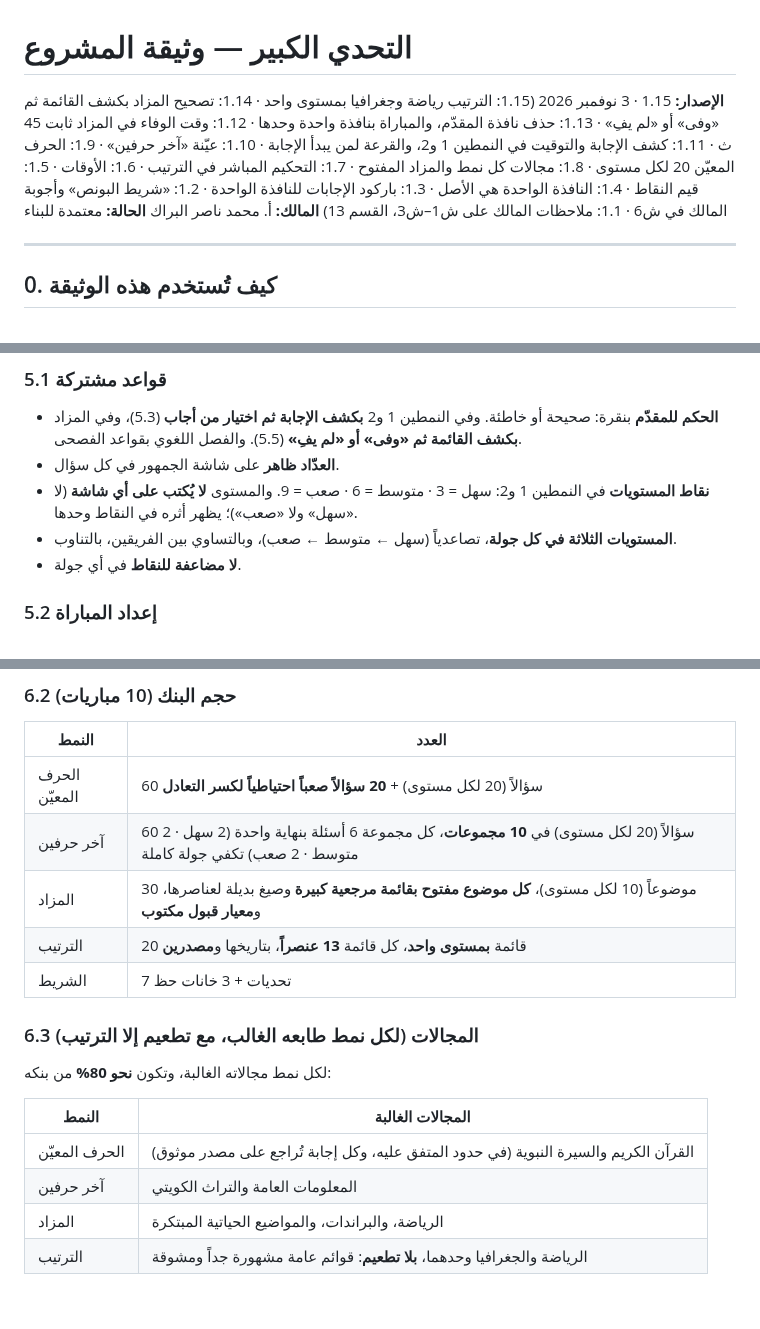
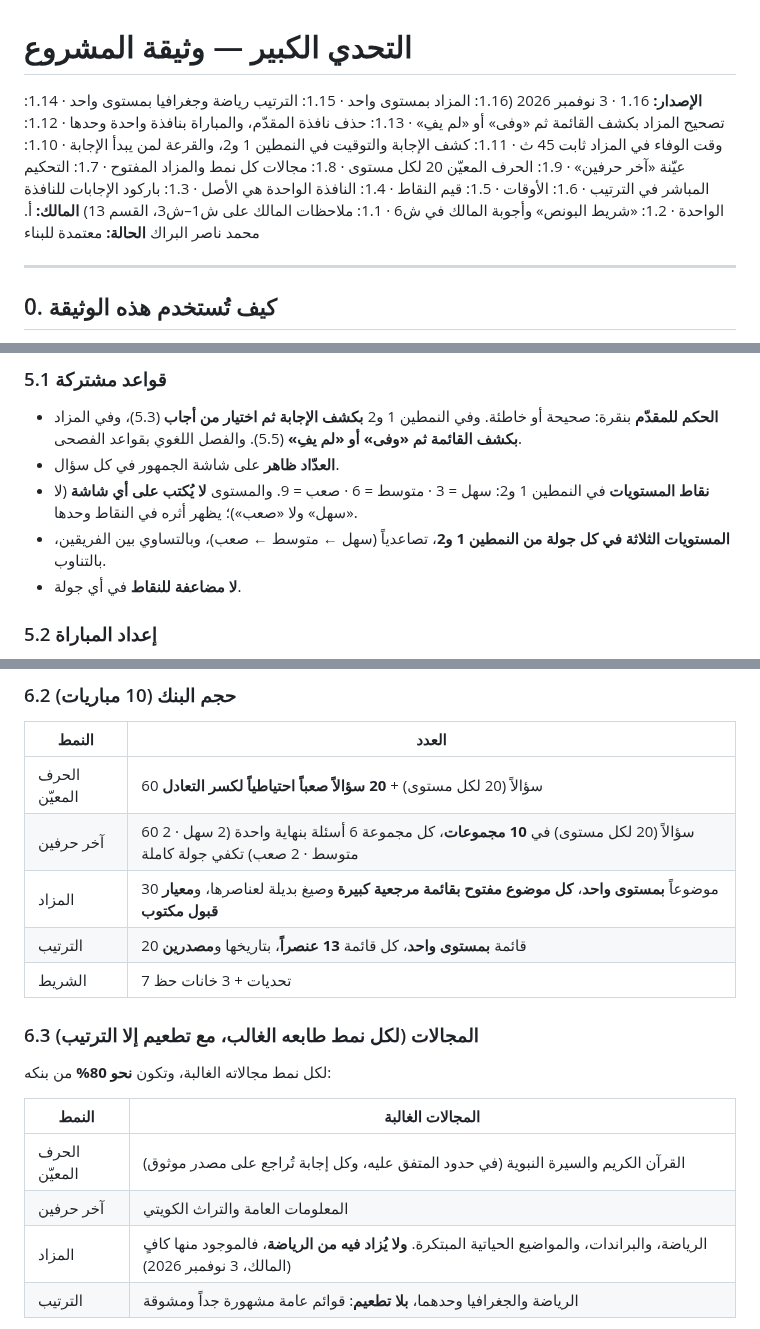
Before and after one commit to mtech732-stack/big-challenge, a Markdown page: docs/PROJECT.md, 3 parts joined by grey strips. GitHub-like rendering; blank space fills up the shorter version.

```diff
--- a/docs/PROJECT.md
+++ b/docs/PROJECT.md
@@ -1,6 +1,6 @@
 # التحدي الكبير — وثيقة المشروع
 
-**الإصدار:** 1.15 · 3 نوفمبر 2026 (1.15: الترتيب رياضة وجغرافيا بمستوى واحد · 1.14: تصحيح المزاد بكشف القائمة ثم «وفى» أو «لم يفِ» · 1.13: حذف نافذة المقدّم، والمباراة بنافذة واحدة وحدها · 1.12: وقت الوفاء في المزاد ثابت 45 ث · 1.11: كشف الإجابة والتوقيت في النمطين 1 و2، والقرعة لمن يبدأ الإجابة · 1.10: عيّنة «آخر حرفين» · 1.9: الحرف المعيّن 20 لكل مستوى · 1.8: مجالات كل نمط والمزاد المفتوح · 1.7: التحكيم المباشر في الترتيب · 1.6: الأوقات · 1.5: قيم النقاط · 1.4: النافذة الواحدة هي الأصل · 1.3: باركود الإجابات للنافذة الواحدة · 1.2: «شريط البونص» وأجوبة المالك في ش6 · 1.1: ملاحظات المالك على ش1–ش3، القسم 13)
+**الإصدار:** 1.16 · 3 نوفمبر 2026 (1.16: المزاد بمستوى واحد · 1.15: الترتيب رياضة وجغرافيا بمستوى واحد · 1.14: تصحيح المزاد بكشف القائمة ثم «وفى» أو «لم يفِ» · 1.13: حذف نافذة المقدّم، والمباراة بنافذة واحدة وحدها · 1.12: وقت الوفاء في المزاد ثابت 45 ث · 1.11: كشف الإجابة والتوقيت في النمطين 1 و2، والقرعة لمن يبدأ الإجابة · 1.10: عيّنة «آخر حرفين» · 1.9: الحرف المعيّن 20 لكل مستوى · 1.8: مجالات كل نمط والمزاد المفتوح · 1.7: التحكيم المباشر في الترتيب · 1.6: الأوقات · 1.5: قيم النقاط · 1.4: النافذة الواحدة هي الأصل · 1.3: باركود الإجابات للنافذة الواحدة · 1.2: «شريط البونص» وأجوبة المالك في ش6 · 1.1: ملاحظات المالك على ش1–ش3، القسم 13)
 **المالك:** أ. محمد ناصر البراك
 **الحالة:** معتمدة للبناء
 
@@ -92,7 +92,7 @@
 - **الحكم للمقدّم** بنقرة: صحيحة أو خاطئة. وفي النمطين 1 و2 **بكشف الإجابة ثم اختيار من أجاب** (5.3)، وفي المزاد **بكشف القائمة ثم «وفى» أو «لم يفِ»** (5.5). والفصل اللغوي بقواعد الفصحى.
 - **العدّاد ظاهر** على شاشة الجمهور في كل سؤال.
 - **نقاط المستويات** في النمطين 1 و2: سهل = 3 · متوسط = 6 · صعب = 9. والمستوى **لا يُكتب على أي شاشة** (لا «سهل» ولا «صعب»)؛ يظهر أثره في النقاط وحدها.
-- **المستويات الثلاثة في كل جولة**، تصاعدياً (سهل ← متوسط ← صعب)، وبالتساوي بين الفريقين، بالتناوب.
+- **المستويات الثلاثة في كل جولة من النمطين 1 و2**، تصاعدياً (سهل ← متوسط ← صعب)، وبالتساوي بين الفريقين، بالتناوب.
 - **لا مضاعفة للنقاط** في أي جولة.
 
 ### 5.2 إعداد المباراة
@@ -212,7 +212,7 @@
 |---|---|
 | الحرف المعيّن | 60 سؤالاً (20 لكل مستوى) + **20 سؤالاً صعباً احتياطياً لكسر التعادل** |
 | آخر حرفين | 60 سؤالاً (20 لكل مستوى) في **10 مجموعات**، كل مجموعة 6 أسئلة بنهاية واحدة (2 سهل · 2 متوسط · 2 صعب) تكفي جولة كاملة |
-| المزاد | 30 موضوعاً (10 لكل مستوى)، **كل موضوع مفتوح بقائمة مرجعية كبيرة** وصيغ بديلة لعناصرها، و**معيار قبول مكتوب** |
+| المزاد | 30 موضوعاً **بمستوى واحد**، **كل موضوع مفتوح بقائمة مرجعية كبيرة** وصيغ بديلة لعناصرها، و**معيار قبول مكتوب** |
 | الترتيب | 20 قائمة **بمستوى واحد**، كل قائمة **13 عنصراً**، بتاريخها و**مصدرين** |
 | الشريط | 7 تحديات + 3 خانات حظ |
 
@@ -223,7 +223,7 @@
 |---|---|
 | الحرف المعيّن | القرآن الكريم والسيرة النبوية (في حدود المتفق عليه، وكل إجابة تُراجع على مصدر موثوق) |
 | آخر حرفين | المعلومات العامة والتراث الكويتي |
-| المزاد | الرياضة، والبراندات، والمواضيع الحياتية المبتكرة |
+| المزاد | الرياضة، والبراندات، والمواضيع الحياتية المبتكرة. **ولا يُزاد فيه من الرياضة**، فالموجود منها كافٍ (المالك، 3 نوفمبر 2026) |
 | الترتيب | الرياضة والجغرافيا وحدهما، **بلا تطعيم**: قوائم عامة مشهورة جداً ومشوقة |
 
 - **التطعيم:** ويُطعَّم كل بنك، **إلا الترتيب**، **بنحو 20%** من أفضل أسئلة المجالات الأخرى مما يناسب طبيعة النمط، كأفضل الإسلاميات في المزاد.
```
Also changed, not shown: other parts of docs/PROJECT.md (+3 -2 lines), docs/roles.md (+1 -1 lines).
